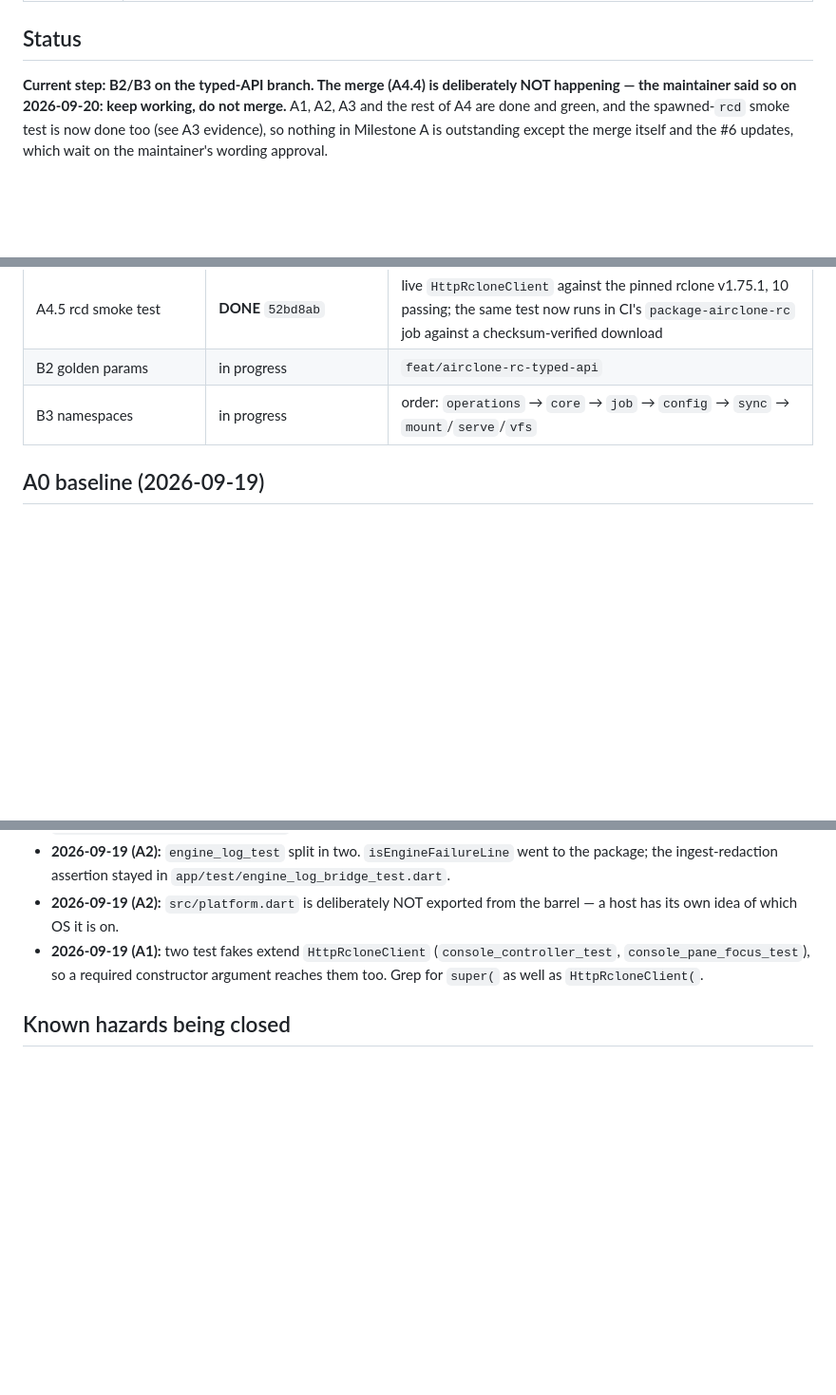
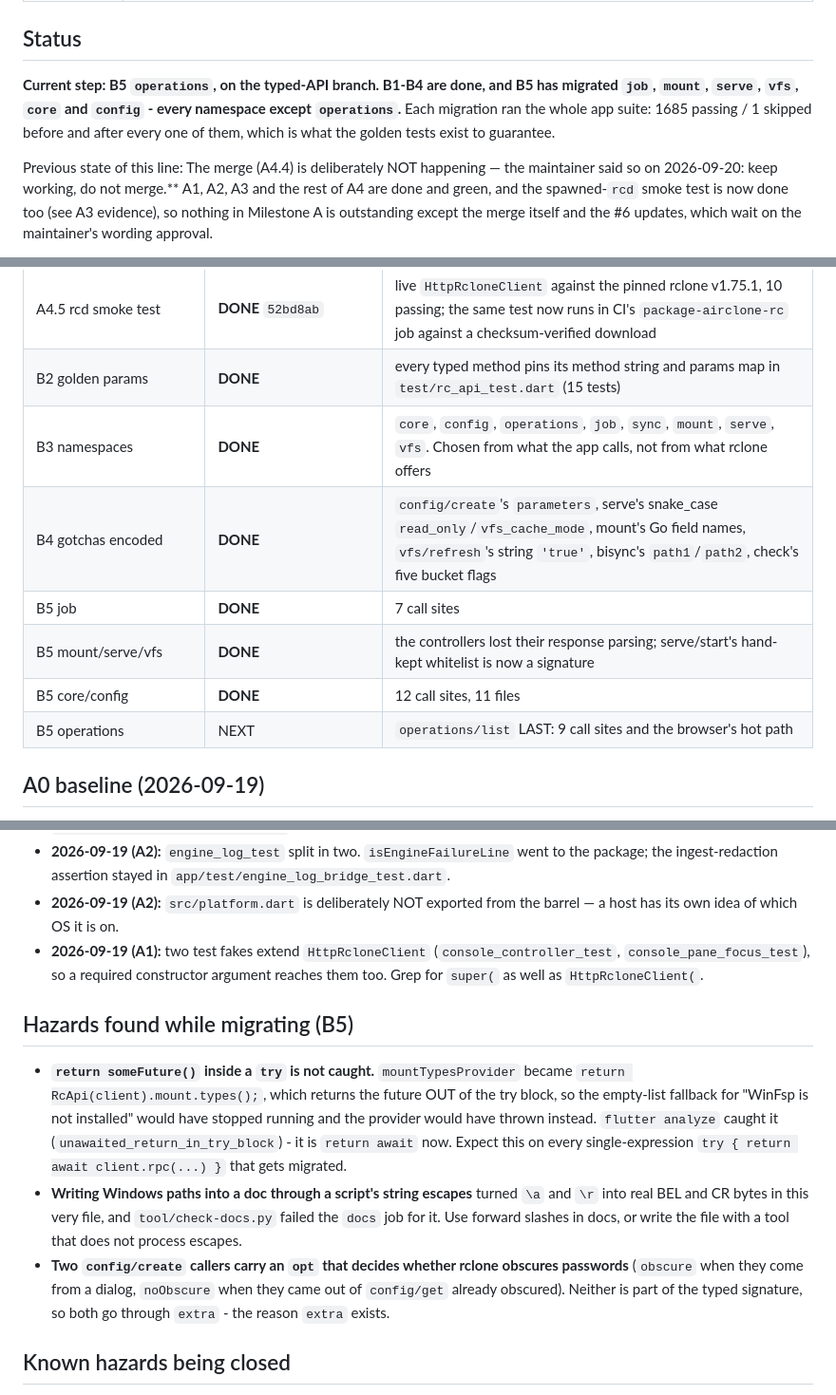
Before and after one commit to GigaionLLC/Airclone, a Markdown page: dev/plans/airclone-rc-progress.md, 3 parts joined by grey strips. Shown at 95% size. Drawn GitHub-style; blank space fills up the shorter version.

Commit message:
docs(plan): B1-B4 are done and B5 has all but operations
Co-Authored-By: Claude Opus 5 <noreply@anthropic.com>

```diff
--- a/dev/plans/airclone-rc-progress.md
+++ b/dev/plans/airclone-rc-progress.md
@@ -27,7 +27,12 @@ stops mid-way can be replaced by one that reads only this file.
 
 ## Status
 
-**Current step: B2/B3 on the typed-API branch. The merge (A4.4) is deliberately NOT happening
+**Current step: B5 `operations`, on the typed-API branch. B1-B4 are done, and B5 has
+migrated `job`, `mount`, `serve`, `vfs`, `core` and `config` - every namespace except
+`operations`.** Each migration ran the whole app suite: 1685 passing / 1 skipped before and
+after every one of them, which is what the golden tests exist to guarantee.
+
+Previous state of this line: The merge (A4.4) is deliberately NOT happening
 — the maintainer said so on 2026-09-20: keep working, do not merge.** A1, A2, A3 and the rest
 of A4 are done and green, and the spawned-`rcd` smoke test is now done too (see A3 evidence),
 so nothing in Milestone A is outstanding except the merge itself and the #6 updates, which
@@ -64,8 +69,13 @@ and the user's approval to merge. Nothing merges without it.
 | A4.4 merge | **WAITING ON THE USER** | expect an AGENT.md conflict with the CLA session's rule; `main` was still at `4f346b6` at the last check |
 | A5 notes | **DRAFTED** `1434ed0` | `dev/releases/v0.20.0.md`; the version bump and the release itself wait on the user |
 | A4.5 rcd smoke test | **DONE** `52bd8ab` | live `HttpRcloneClient` against the pinned rclone v1.75.1, 10 passing; the same test now runs in CI's `package-airclone-rc` job against a checksum-verified download |
-| B2 golden params | in progress | `feat/airclone-rc-typed-api` |
-| B3 namespaces | in progress | order: `operations` → `core` → `job` → `config` → `sync` → `mount`/`serve`/`vfs` |
+| B2 golden params | **DONE** | every typed method pins its method string and params map in `test/rc_api_test.dart` (15 tests) |
+| B3 namespaces | **DONE** | `core`, `config`, `operations`, `job`, `sync`, `mount`, `serve`, `vfs`. Chosen from what the app calls, not from what rclone offers |
+| B4 gotchas encoded | **DONE** | `config/create`'s `parameters`, serve's snake_case `read_only`/`vfs_cache_mode`, mount's Go field names, `vfs/refresh`'s string `'true'`, bisync's `path1`/`path2`, check's five bucket flags |
+| B5 job | **DONE** | 7 call sites |
+| B5 mount/serve/vfs | **DONE** | the controllers lost their response parsing; serve/start's hand-kept whitelist is now a signature |
+| B5 core/config | **DONE** | 12 call sites, 11 files |
+| B5 operations | NEXT | `operations/list` LAST: 9 call sites and the browser's hot path |
 
 ## A0 baseline (2026-09-19)
 
@@ -188,6 +198,23 @@ carries the v0.13.2 `copy_links` fix, so that migration wants its own careful pa
   (`console_controller_test`, `console_pane_focus_test`), so a required constructor
   argument reaches them too. Grep for `super(` as well as `HttpRcloneClient(`.
 
+## Hazards found while migrating (B5)
+
+- **`return someFuture()` inside a `try` is not caught.** `mountTypesProvider` became
+  `return RcApi(client).mount.types();`, which returns the future OUT of the try block, so
+  the empty-list fallback for "WinFsp is not installed" would have stopped running and the
+  provider would have thrown instead. `flutter analyze` caught it
+  (`unawaited_return_in_try_block`) - it is `return await` now. Expect this on every
+  single-expression `try { return await client.rpc(...) }` that gets migrated.
+- **Writing Windows paths into a doc through a script's string escapes** turned `\a` and
+  `\r` into real BEL and CR bytes in this very file, and `tool/check-docs.py` failed the
+  `docs` job for it. Use forward slashes in docs, or write the file with a tool that does
+  not process escapes.
+- **Two `config/create` callers carry an `opt` that decides whether rclone obscures
+  passwords** (`obscure` when they come from a dialog, `noObscure` when they came out of
+  `config/get` already obscured). Neither is part of the typed signature, so both go through
+  `extra` - the reason `extra` exists.
+
 ## Known hazards being closed
 
 - **R2 reaper names:** `instanceTag` is required, with the app passing `'airclone'` so temp
```
